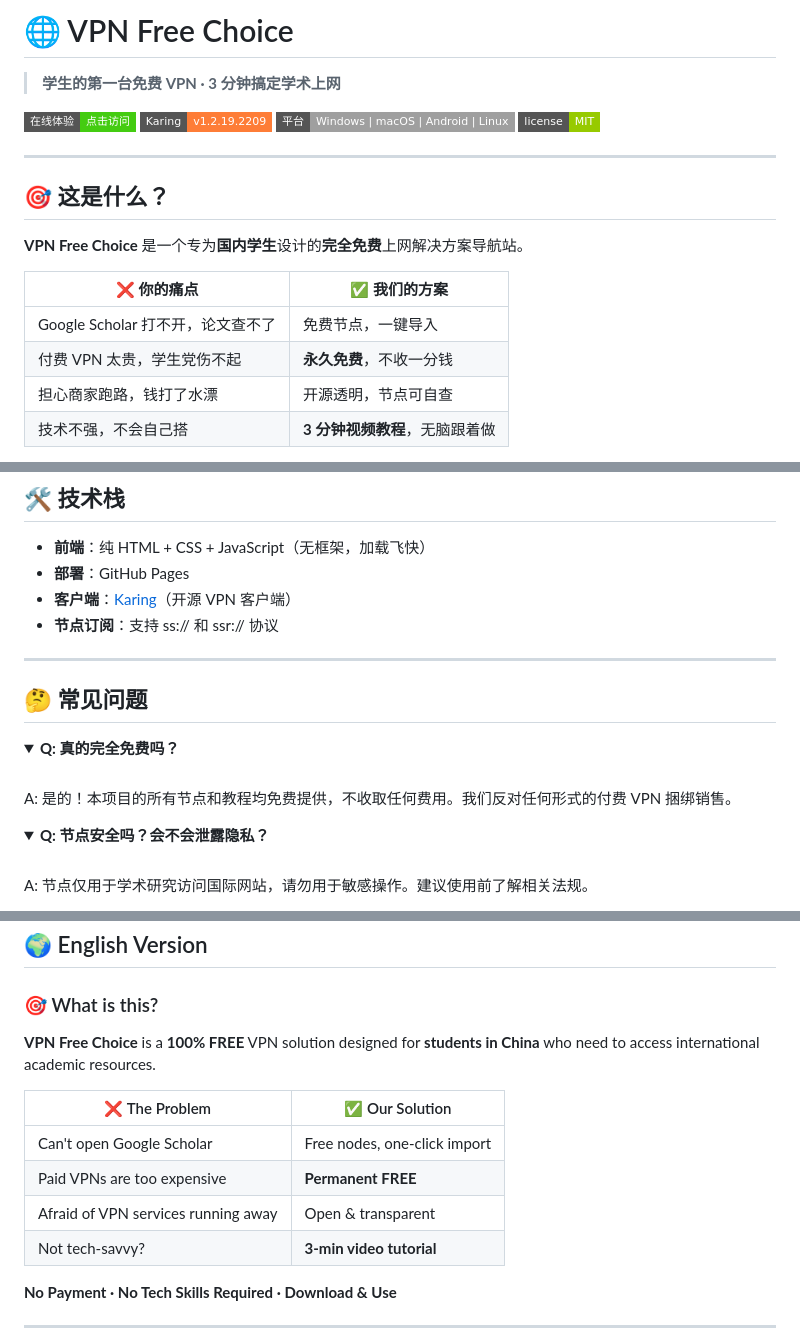
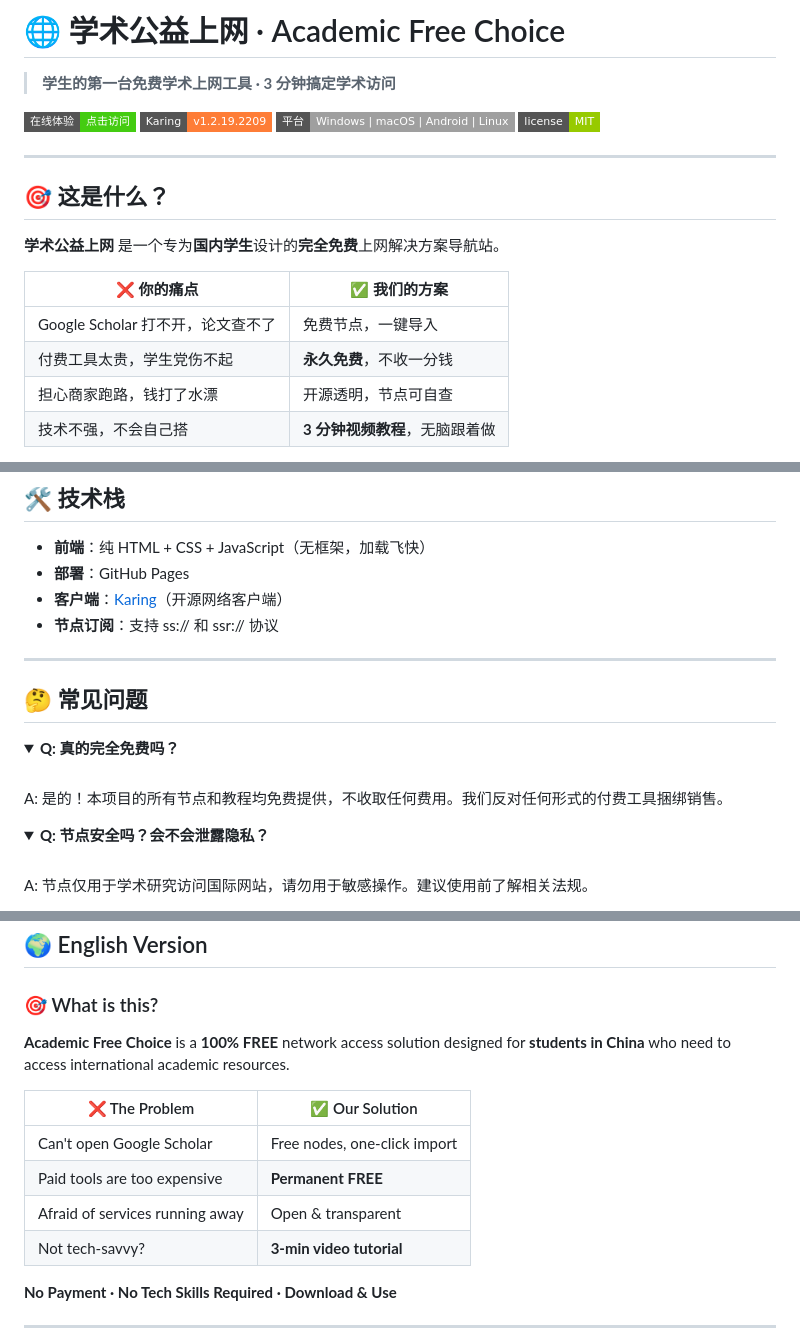
Before and after one commit to choosemoon/vpn-free-choice, a Markdown page: README.md, 3 parts joined by grey strips. GitHub-like rendering; folded sections open; badges without logos.

Commit message:
docs: 添加中英文 README，优化项目介绍

```diff
--- a/README.md
+++ b/README.md
@@ -1,6 +1,6 @@
-# 🌐 VPN Free Choice
+# 🌐 学术公益上网 · Academic Free Choice
 
-> **学生的第一台免费 VPN · 3 分钟搞定学术上网**
+> **学生的第一台免费学术上网工具 · 3 分钟搞定学术访问**
 
 [![GitHub Pages](https://img.shields.io/badge/在线体验-点击访问-brightgreen?style=flat-square)](https://choosemoon.github.io/vpn-free-choice/)
 [![Karing Version](https://img.shields.io/badge/Karing-v1.2.19.2209-orange?style=flat-square)](https://github.com/KaringX/karing/releases)
@@ -11,12 +11,12 @@
 
 ## 🎯 这是什么？
 
-**VPN Free Choice** 是一个专为**国内学生**设计的**完全免费**上网解决方案导航站。
+**学术公益上网** 是一个专为**国内学生**设计的**完全免费**上网解决方案导航站。
 
 | ❌ 你的痛点 | ✅ 我们的方案 |
 |------------|------------|
 | Google Scholar 打不开，论文查不了 | 免费节点，一键导入 |
-| 付费 VPN 太贵，学生党伤不起 | **永久免费**，不收一分钱 |
+| 付费工具太贵，学生党伤不起 | **永久免费**，不收一分钱 |
 | 担心商家跑路，钱打了水漂 | 开源透明，节点可自查 |
 | 技术不强，不会自己搭 | **3 分钟视频教程**，无脑跟着做 |
 
@@ -70,7 +70,7 @@
 
 - **前端**：纯 HTML + CSS + JavaScript（无框架，加载飞快）
 - **部署**：GitHub Pages
-- **客户端**：[Karing](https://github.com/KaringX/karing)（开源 VPN 客户端）
+- **客户端**：[Karing](https://github.com/KaringX/karing)（开源网络客户端）
 - **节点订阅**：支持 ss:// 和 ssr:// 协议
 
 ---
@@ -80,7 +80,7 @@
 <details>
 <summary><strong>Q: 真的完全免费吗？</strong></summary>
 <br>
-A: 是的！本项目的所有节点和教程均免费提供，不收取任何费用。我们反对任何形式的付费 VPN 捆绑销售。
+A: 是的！本项目的所有节点和教程均免费提供，不收取任何费用。我们反对任何形式的付费工具捆绑销售。
 </details>
 
 <details>
@@ -130,13 +130,13 @@ A: Windows、macOS（Intel + Apple Silicon）、Android、Linux 均支持。
 
 ### 🎯 What is this?
 
-**VPN Free Choice** is a **100% FREE** VPN solution designed for **students in China** who need to access international academic resources.
+**Academic Free Choice** is a **100% FREE** network access solution designed for **students in China** who need to access international academic resources.
 
 | ❌ The Problem | ✅ Our Solution |
 |------------|------------|
 | Can't open Google Scholar | Free nodes, one-click import |
-| Paid VPNs are too expensive | **Permanent FREE** |
-| Afraid of VPN services running away | Open & transparent |
+| Paid tools are too expensive | **Permanent FREE** |
+| Afraid of services running away | Open & transparent |
 | Not tech-savvy? | **3-min video tutorial** |
 
 **No Payment · No Tech Skills Required · Download & Use**
```
